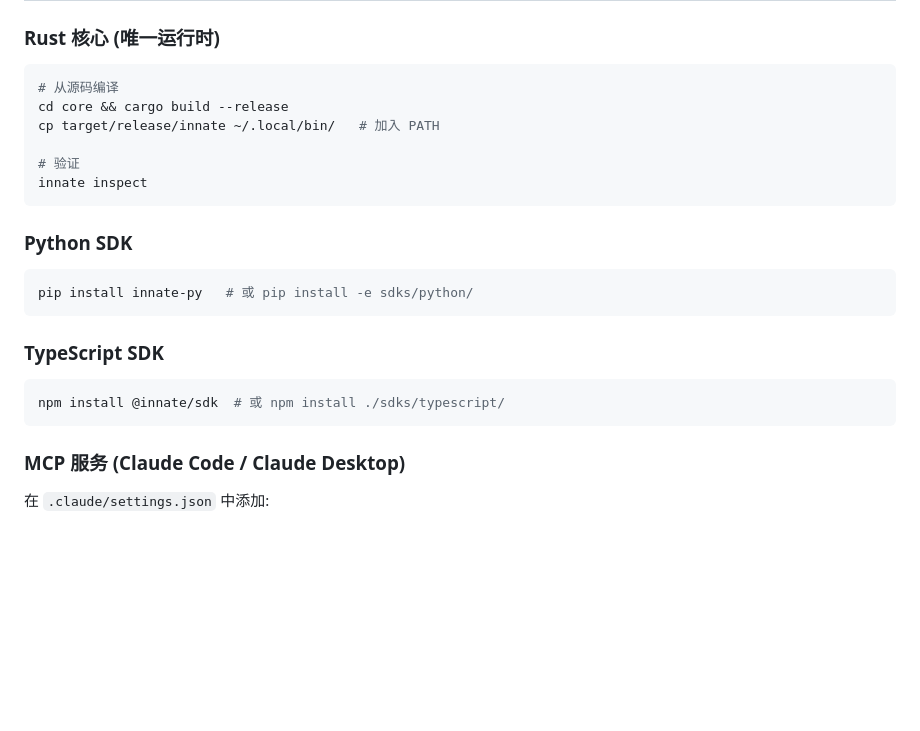
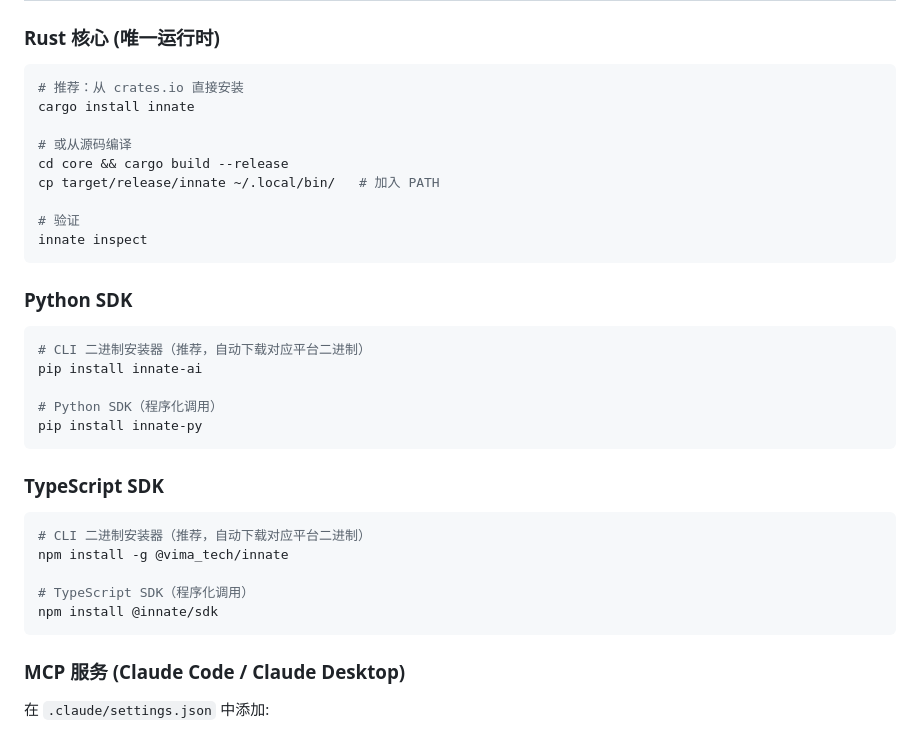
Before and after one commit to vima-tech/Innate, a Markdown page: README.md, the part around the change. GitHub-like rendering; blank space fills up the shorter version.

Commit message:
docs: fix install commands to match real published package names
- cargo install innate  (crates.io)
- pip install innate-ai  (PyPI binary installer)
- npm install -g @vima_tech/innate  (npm binary installer)

Co-Authored-By: Claude Sonnet 4.6 <noreply@anthropic.com>

````diff
--- a/README.md
+++ b/README.md
@@ -24,7 +24,10 @@ Innate 管理的不是「世界是什么样 / 用户偏好是什么」那种**
 ### Rust 核心 (唯一运行时)
 
 ```bash
-# 从源码编译
+# 推荐：从 crates.io 直接安装
+cargo install innate
+
+# 或从源码编译
 cd core && cargo build --release
 cp target/release/innate ~/.local/bin/   # 加入 PATH
 
@@ -35,13 +38,21 @@ innate inspect
 ### Python SDK
 
 ```bash
-pip install innate-py   # 或 pip install -e sdks/python/
+# CLI 二进制安装器（推荐，自动下载对应平台二进制）
+pip install innate-ai
+
+# Python SDK（程序化调用）
+pip install innate-py
 ```
 
 ### TypeScript SDK
 
 ```bash
-npm install @innate/sdk  # 或 npm install ./sdks/typescript/
+# CLI 二进制安装器（推荐，自动下载对应平台二进制）
+npm install -g @vima_tech/innate
+
+# TypeScript SDK（程序化调用）
+npm install @innate/sdk
 ```
 
 ### MCP 服务 (Claude Code / Claude Desktop)
````
